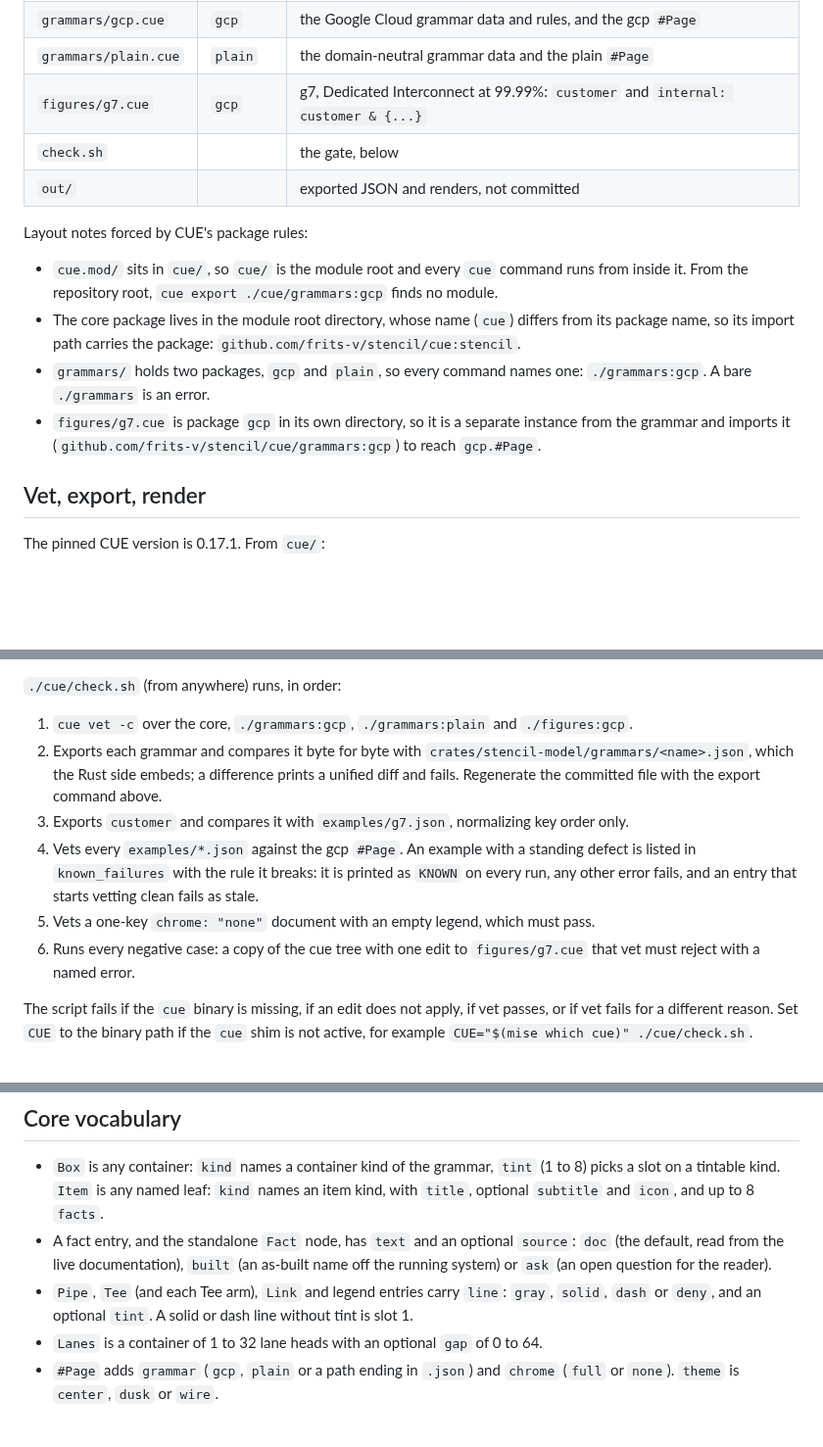
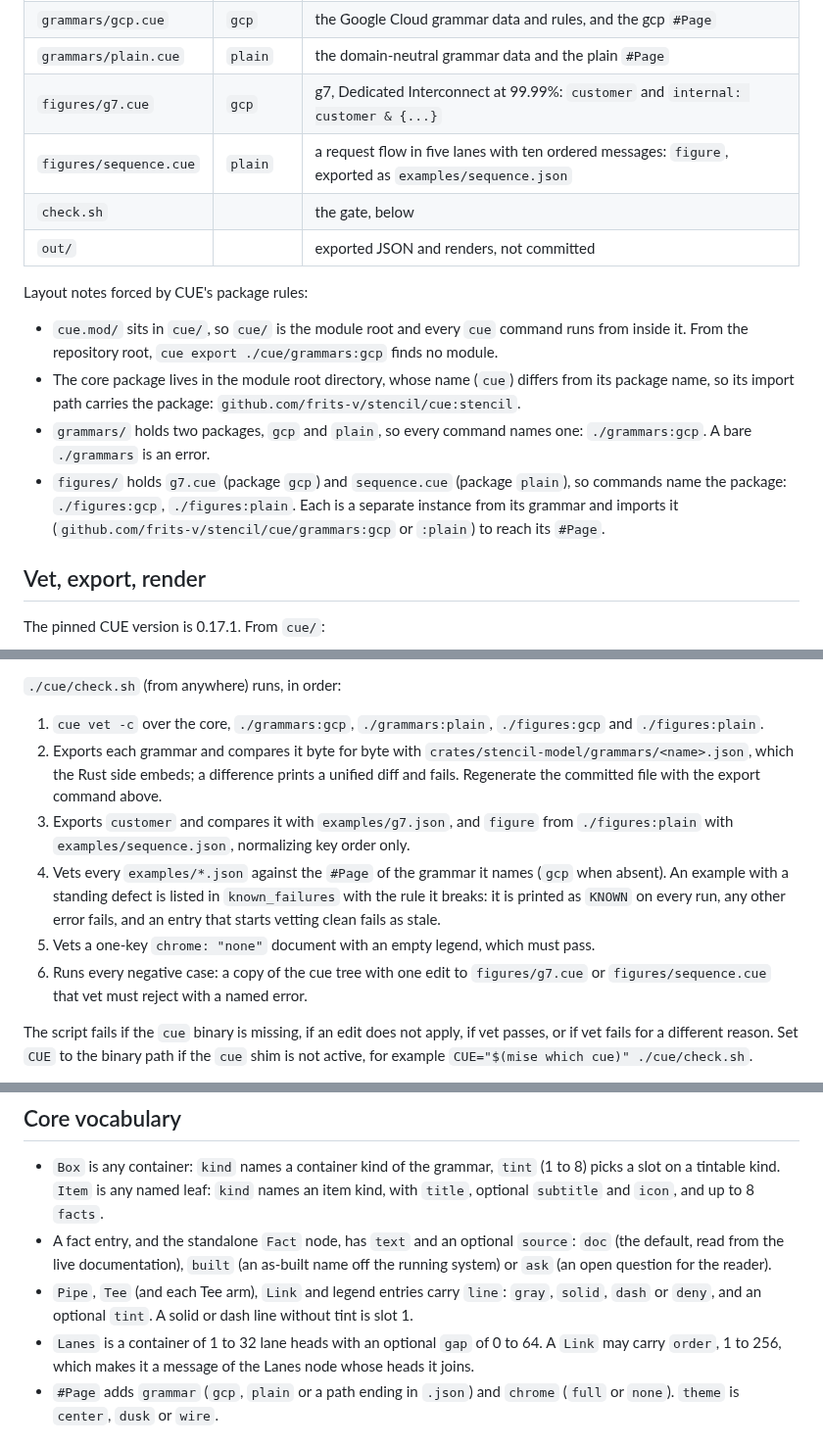
Before and after one commit to frits-v/stencil, a Markdown page: cue/README.md, 3 parts joined by grey strips. Shown at 98% size. Drawn GitHub-style; blank space fills up the shorter version.

```diff
--- a/cue/README.md
+++ b/cue/README.md
@@ -14,6 +14,7 @@ its rules; a figure file writes one topology against a grammar's `#Page`.
 | `grammars/gcp.cue` | `gcp` | the Google Cloud grammar data and rules, and the gcp `#Page` |
 | `grammars/plain.cue` | `plain` | the domain-neutral grammar data and the plain `#Page` |
 | `figures/g7.cue` | `gcp` | g7, Dedicated Interconnect at 99.99%: `customer` and `internal: customer & {...}` |
+| `figures/sequence.cue` | `plain` | a request flow in five lanes with ten ordered messages: `figure`, exported as `examples/sequence.json` |
 | `check.sh` | | the gate, below |
 | `out/` | | exported JSON and renders, not committed |
 
@@ -25,8 +26,10 @@ Layout notes forced by CUE's package rules:
   package name, so its import path carries the package: `github.com/frits-v/stencil/cue:stencil`.
 - `grammars/` holds two packages, `gcp` and `plain`, so every command names one:
   `./grammars:gcp`. A bare `./grammars` is an error.
-- `figures/g7.cue` is package `gcp` in its own directory, so it is a separate instance from the
-  grammar and imports it (`github.com/frits-v/stencil/cue/grammars:gcp`) to reach `gcp.#Page`.
+- `figures/` holds `g7.cue` (package `gcp`) and `sequence.cue` (package `plain`), so commands
+  name the package: `./figures:gcp`, `./figures:plain`. Each is a separate instance from its
+  grammar and imports it (`github.com/frits-v/stencil/cue/grammars:gcp` or `:plain`) to reach
+  its `#Page`.
 
 ## Vet, export, render
 
@@ -46,17 +49,19 @@ it, vet only says that some instances are incomplete. `stencil render` writes `<
 
 `./cue/check.sh` (from anywhere) runs, in order:
 
-1. `cue vet -c` over the core, `./grammars:gcp`, `./grammars:plain` and `./figures:gcp`.
+1. `cue vet -c` over the core, `./grammars:gcp`, `./grammars:plain`, `./figures:gcp` and
+   `./figures:plain`.
 2. Exports each grammar and compares it byte for byte with
    `crates/stencil-model/grammars/<name>.json`, which the Rust side embeds; a difference prints a
    unified diff and fails. Regenerate the committed file with the export command above.
-3. Exports `customer` and compares it with `examples/g7.json`, normalizing key order only.
-4. Vets every `examples/*.json` against the gcp `#Page`. An example with a standing defect is
+3. Exports `customer` and compares it with `examples/g7.json`, and `figure` from
+   `./figures:plain` with `examples/sequence.json`, normalizing key order only.
+4. Vets every `examples/*.json` against the `#Page` of the grammar it names (`gcp` when absent). An example with a standing defect is
    listed in `known_failures` with the rule it breaks: it is printed as `KNOWN` on every run,
    any other error fails, and an entry that starts vetting clean fails as stale.
 5. Vets a one-key `chrome: "none"` document with an empty legend, which must pass.
-6. Runs every negative case: a copy of the cue tree with one edit to `figures/g7.cue` that vet
-   must reject with a named error.
+6. Runs every negative case: a copy of the cue tree with one edit to `figures/g7.cue` or
+   `figures/sequence.cue` that vet must reject with a named error.
 
 The script fails if the `cue` binary is missing, if an edit does not apply, if vet passes, or if
 vet fails for a different reason. Set `CUE` to the binary path if the `cue` shim is not active,
@@ -75,7 +80,8 @@ for example `CUE="$(mise which cue)" ./cue/check.sh`.
   system) or `ask` (an open question for the reader).
 - `Pipe`, `Tee` (and each Tee arm), `Link` and legend entries carry `line`: `gray`, `solid`,
   `dash` or `deny`, and an optional `tint`. A solid or dash line without tint is slot 1.
-- `Lanes` is a container of 1 to 32 lane heads with an optional `gap` of 0 to 64.
+- `Lanes` is a container of 1 to 32 lane heads with an optional `gap` of 0 to 64. A `Link` may
+  carry `order`, 1 to 256, which makes it a message of the Lanes node whose heads it joins.
 - `#Page` adds `grammar` (`gcp`, `plain` or a path ending in `.json`) and `chrome` (`full` or
   `none`). `theme` is `center`, `dusk` or `wire`.
 
```
Also changed, not shown: other parts of cue/README.md (+3 -0 lines), README.md (+15 -1 lines), docs/gallery/onprem-network.png (added), docs/gallery/org.png (added), docs/gallery/sequence.png (added), 11 other files.
